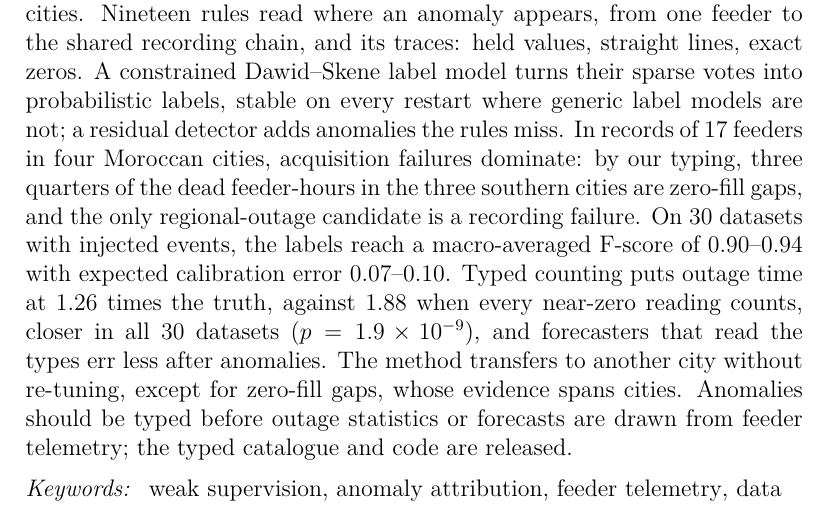
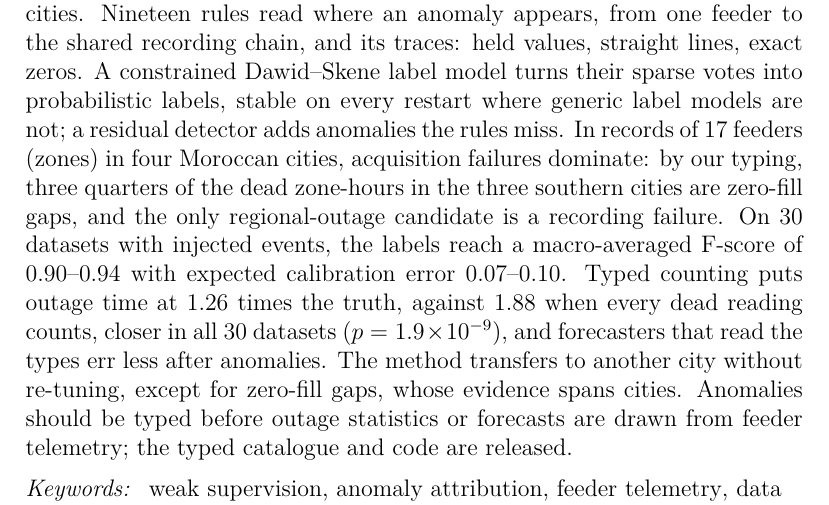
Before and after one commit to farah1902/grid-event-or-data-artefact, a LaTeX paper (paper/main.tex): part of page 1 of 46, cut so that both start at the same text. Compiled offline with pdfLaTeX.

Commit message:
Abstract accepted: zone-hours and dead readings, as in the body (D98)
Co-Authored-By: Claude Opus 5.5 <noreply@anthropic.com>

```diff
--- a/paper/main.tex
+++ b/paper/main.tex
@@ -40,7 +40,7 @@
                 country={Morocco}}
 
 \begin{abstract}
-A feeder reading that drops to zero, freezes or runs perfectly straight may record a real outage or a failure between meter and database. The two need opposite treatment: keep a grid event, repair an acquisition artefact. Without labels, this paper types each anomaly as one or the other, with a calibrated probability, from the telemetry and the grouping of feeders into cities. Nineteen rules read where an anomaly appears, from one feeder to the shared recording chain, and its traces: held values, straight lines, exact zeros. A constrained Dawid--Skene label model turns their sparse votes into probabilistic labels, stable on every restart where generic label models are not; a residual detector adds anomalies the rules miss. In records of 17 feeders in four Moroccan cities, acquisition failures dominate: by our typing, three quarters of the dead feeder-hours in the three southern cities are zero-fill gaps, and the only regional-outage candidate is a recording failure. On 30 datasets with injected events, the labels reach a macro-averaged F-score of 0.90--0.94 with expected calibration error 0.07--0.10. Typed counting puts outage time at 1.26 times the truth, against 1.88 when every near-zero reading counts, closer in all 30 datasets ($p = 1.9 \times 10^{-9}$), and forecasters that read the types err less after anomalies. The method transfers to another city without re-tuning, except for zero-fill gaps, whose evidence spans cities. Anomalies should be typed before outage statistics or forecasts are drawn from feeder telemetry; the typed catalogue and code are released.
+A feeder reading that drops to zero, freezes or runs perfectly straight may record a real outage or a failure between meter and database. The two need opposite treatment: keep a grid event, repair an acquisition artefact. Without labels, this paper types each anomaly as one or the other, with a calibrated probability, from the telemetry and the grouping of feeders into cities. Nineteen rules read where an anomaly appears, from one feeder to the shared recording chain, and its traces: held values, straight lines, exact zeros. A constrained Dawid--Skene label model turns their sparse votes into probabilistic labels, stable on every restart where generic label models are not; a residual detector adds anomalies the rules miss. In records of 17 feeders (zones) in four Moroccan cities, acquisition failures dominate: by our typing, three quarters of the dead zone-hours in the three southern cities are zero-fill gaps, and the only regional-outage candidate is a recording failure. On 30 datasets with injected events, the labels reach a macro-averaged F-score of 0.90--0.94 with expected calibration error 0.07--0.10. Typed counting puts outage time at 1.26 times the truth, against 1.88 when every dead reading counts, closer in all 30 datasets ($p = 1.9 \times 10^{-9}$), and forecasters that read the types err less after anomalies. The method transfers to another city without re-tuning, except for zero-fill gaps, whose evidence spans cities. Anomalies should be typed before outage statistics or forecasts are drawn from feeder telemetry; the typed catalogue and code are released.
 \end{abstract}
 
 \begin{keyword}
```
Also changed, not shown: docs/decisions.md (+1 -0 lines), docs/research_log.md (+2 -0 lines), paper/main.pdf.
